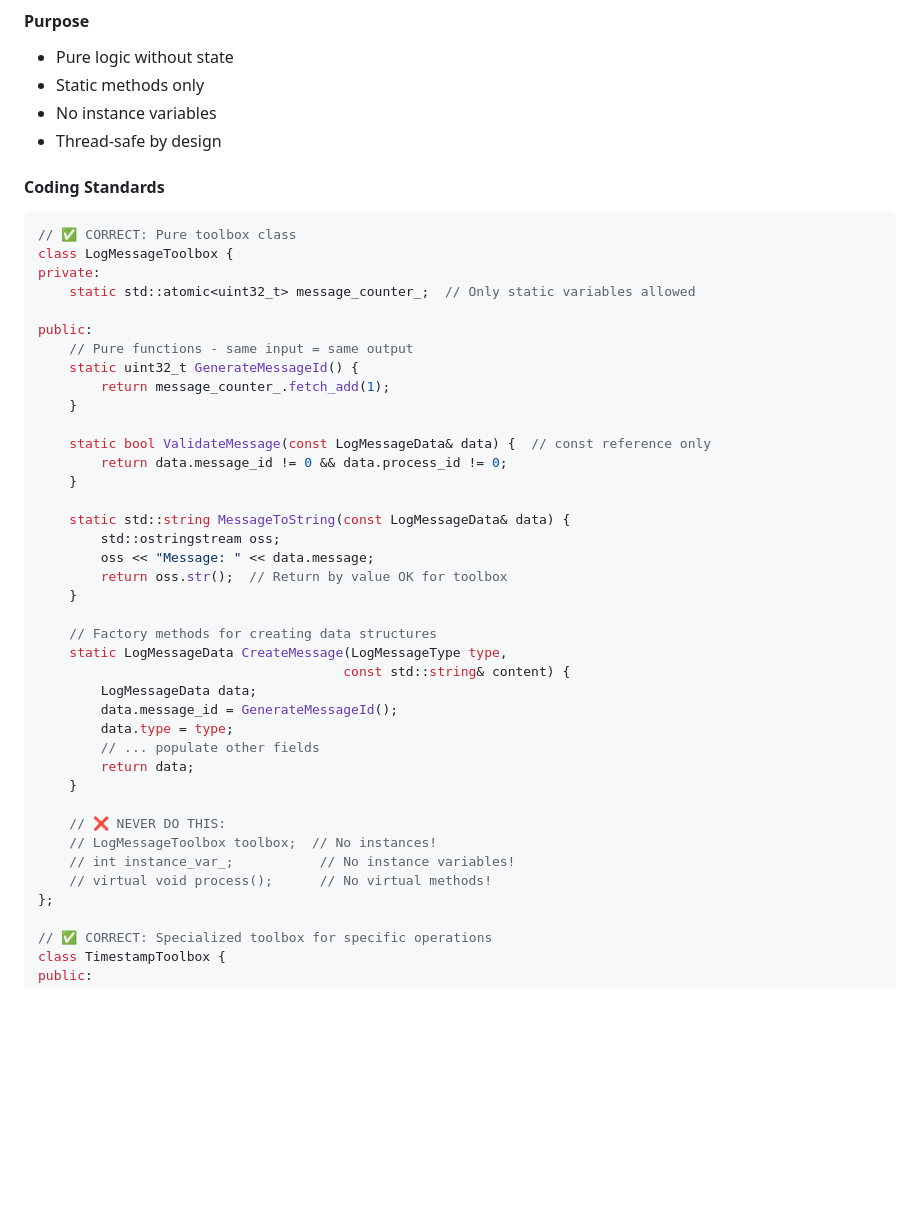
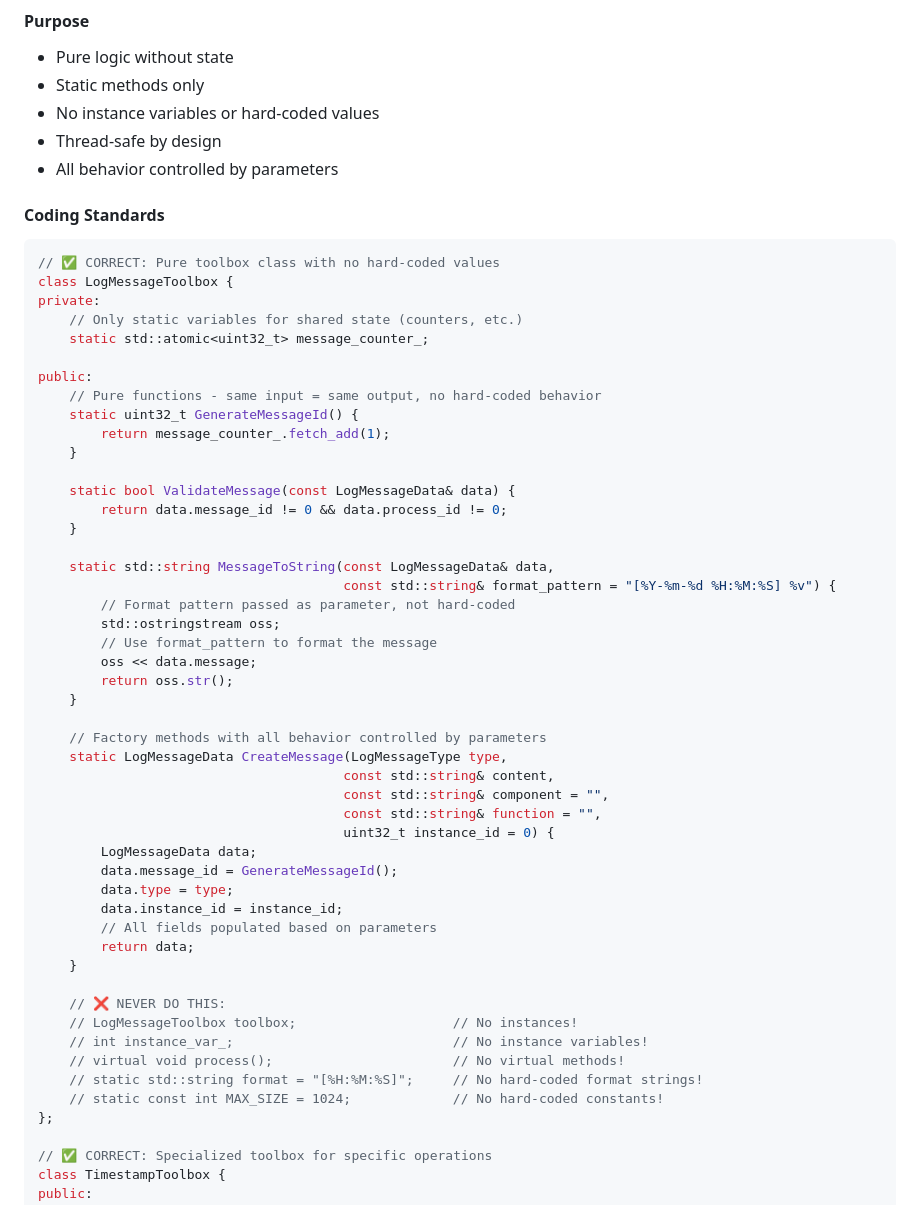
Before and after one commit to AlotfyDev/ASFMLogger, a Markdown page: docs/ARCHITECTURE_GUIDE.md, the part around the change. Rendered like a GitHub page; blank space fills up the shorter version.

````diff
--- a/docs/ARCHITECTURE_GUIDE.md
+++ b/docs/ARCHITECTURE_GUIDE.md
@@ -71,46 +71,57 @@ struct BadLogTimestamp {
 #### Purpose
 - Pure logic without state
 - Static methods only
-- No instance variables
+- No instance variables or hard-coded values
 - Thread-safe by design
+- All behavior controlled by parameters
 
 #### Coding Standards
 ```cpp
-// ✅ CORRECT: Pure toolbox class
+// ✅ CORRECT: Pure toolbox class with no hard-coded values
 class LogMessageToolbox {
 private:
-    static std::atomic<uint32_t> message_counter_;  // Only static variables allowed
+    // Only static variables for shared state (counters, etc.)
+    static std::atomic<uint32_t> message_counter_;
 
 public:
-    // Pure functions - same input = same output
+    // Pure functions - same input = same output, no hard-coded behavior
     static uint32_t GenerateMessageId() {
         return message_counter_.fetch_add(1);
     }
 
-    static bool ValidateMessage(const LogMessageData& data) {  // const reference only
+    static bool ValidateMessage(const LogMessageData& data) {
         return data.message_id != 0 && data.process_id != 0;
     }
 
-    static std::string MessageToString(const LogMessageData& data) {
+    static std::string MessageToString(const LogMessageData& data,
+                                       const std::string& format_pattern = "[%Y-%m-%d %H:%M:%S] %v") {
+        // Format pattern passed as parameter, not hard-coded
         std::ostringstream oss;
-        oss << "Message: " << data.message;
-        return oss.str();  // Return by value OK for toolbox
+        // Use format_pattern to format the message
+        oss << data.message;
+        return oss.str();
     }
 
-    // Factory methods for creating data structures
+    // Factory methods with all behavior controlled by parameters
     static LogMessageData CreateMessage(LogMessageType type,
-                                       const std::string& content) {
+                                       const std::string& content,
+                                       const std::string& component = "",
+                                       const std::string& function = "",
+                                       uint32_t instance_id = 0) {
         LogMessageData data;
         data.message_id = GenerateMessageId();
         data.type = type;
-        // ... populate other fields
+        data.instance_id = instance_id;
+        // All fields populated based on parameters
         return data;
     }
 
     // ❌ NEVER DO THIS:
-    // LogMessageToolbox toolbox;  // No instances!
-    // int instance_var_;           // No instance variables!
-    // virtual void process();      // No virtual methods!
+    // LogMessageToolbox toolbox;                    // No instances!
+    // int instance_var_;                            // No instance variables!
+    // virtual void process();                       // No virtual methods!
+    // static std::string format = "[%H:%M:%S]";     // No hard-coded format strings!
+    // static const int MAX_SIZE = 1024;             // No hard-coded constants!
 };
 
 // ✅ CORRECT: Specialized toolbox for specific operations
````
Also changed, not shown: docs/FILE_STRUCTURE.md (+74 -47 lines).
